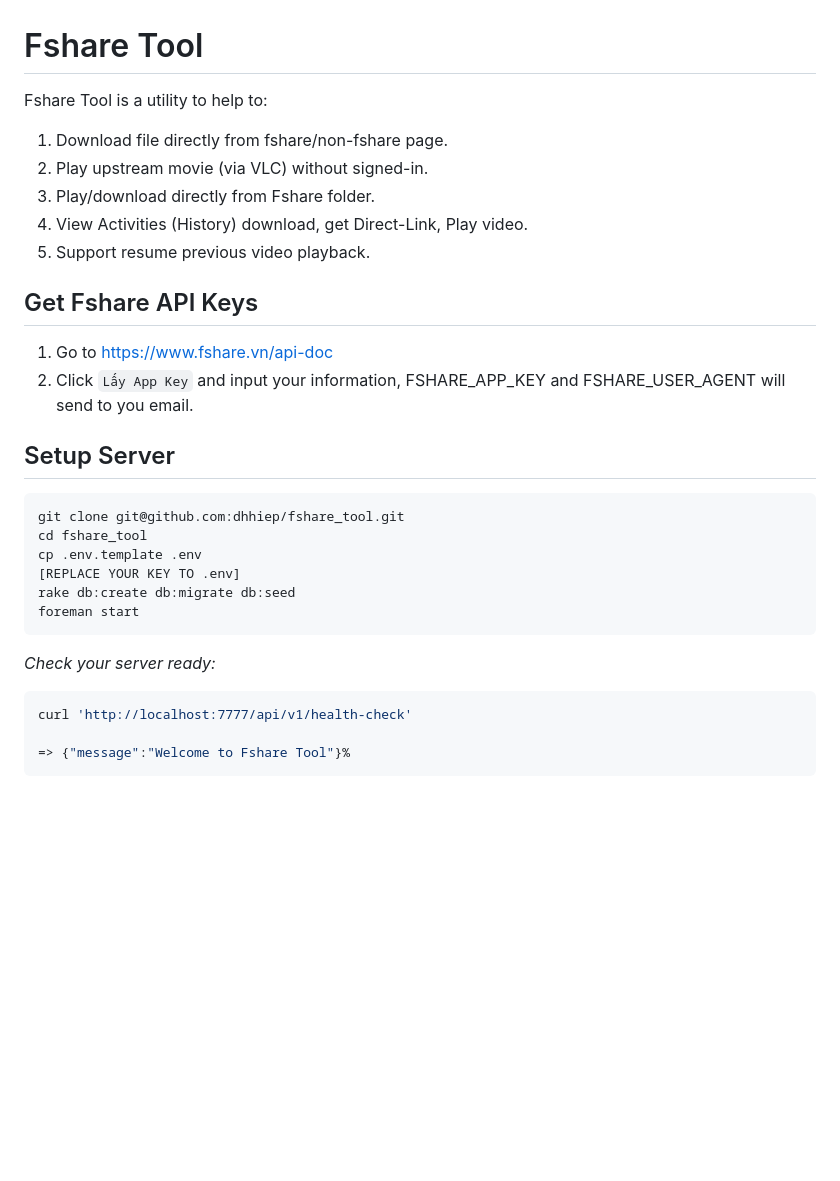
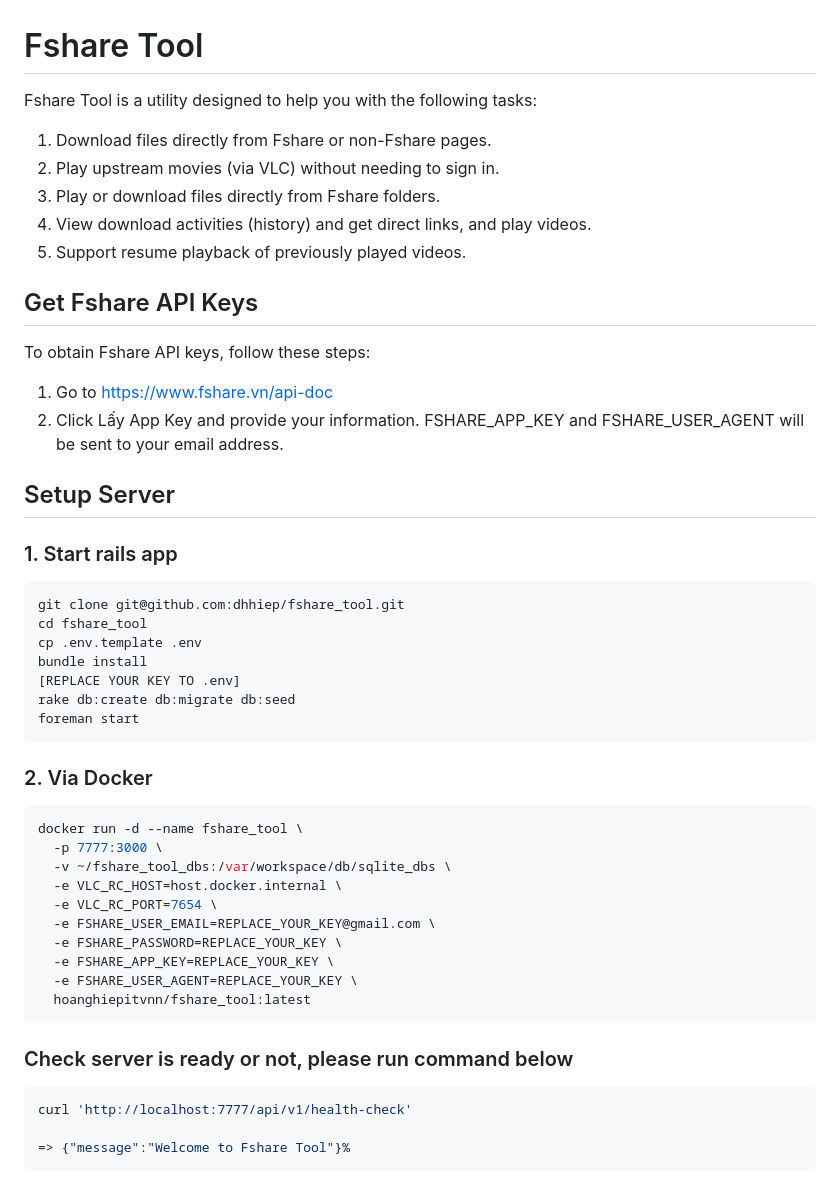
Before and after one commit to dhhiep/fshare_tool, a Markdown page: README.md, the part around the change. Drawn GitHub-style; blank space fills up the shorter version.

````diff
--- a/README.md
+++ b/README.md
@@ -1,27 +1,45 @@
 # Fshare Tool
-Fshare Tool is a utility to help to:
-1. Download file directly from fshare/non-fshare page.
-2. Play upstream movie (via VLC) without signed-in.
-3. Play/download directly from Fshare folder.
-4. View Activities (History) download, get Direct-Link, Play video.
-5. Support resume previous video playback.
+Fshare Tool is a utility designed to help you with the following tasks:
+1. Download files directly from Fshare or non-Fshare pages.
+2. Play upstream movies (via VLC) without needing to sign in.
+3. Play or download files directly from Fshare folders.
+4. View download activities (history) and get direct links, and play videos.
+5. Support resume playback of previously played videos.
 
 ## Get Fshare API Keys
+To obtain Fshare API keys, follow these steps:
 1. Go to https://www.fshare.vn/api-doc
-2. Click `Lấy App Key` and input your information, FSHARE_APP_KEY and FSHARE_USER_AGENT will send to you email.
+2. Click Lấy App Key and provide your information. FSHARE_APP_KEY and FSHARE_USER_AGENT will be sent to your email address.
 
 ## Setup Server
 
+### 1. Start rails app
 ```bash
 git clone git@github.com:dhhiep/fshare_tool.git
 cd fshare_tool
 cp .env.template .env
+bundle install
 [REPLACE YOUR KEY TO .env]
 rake db:create db:migrate db:seed
 foreman start
 ```
 
-*Check your server ready:*
+### 2. Via Docker
+```bash
+docker run -d --name fshare_tool \
+  -p 7777:3000 \
+  -v ~/fshare_tool_dbs:/var/workspace/db/sqlite_dbs \
+  -e VLC_RC_HOST=host.docker.internal \
+  -e VLC_RC_PORT=7654 \
+  -e FSHARE_USER_EMAIL=REPLACE_YOUR_KEY@gmail.com \
+  -e FSHARE_PASSWORD=REPLACE_YOUR_KEY \
+  -e FSHARE_APP_KEY=REPLACE_YOUR_KEY \
+  -e FSHARE_USER_AGENT=REPLACE_YOUR_KEY \
+  hoanghiepitvnn/fshare_tool:latest
+```
+
+### Check server is ready or not, please run command below
+
 ```bash
 curl 'http://localhost:7777/api/v1/health-check'
 
````
